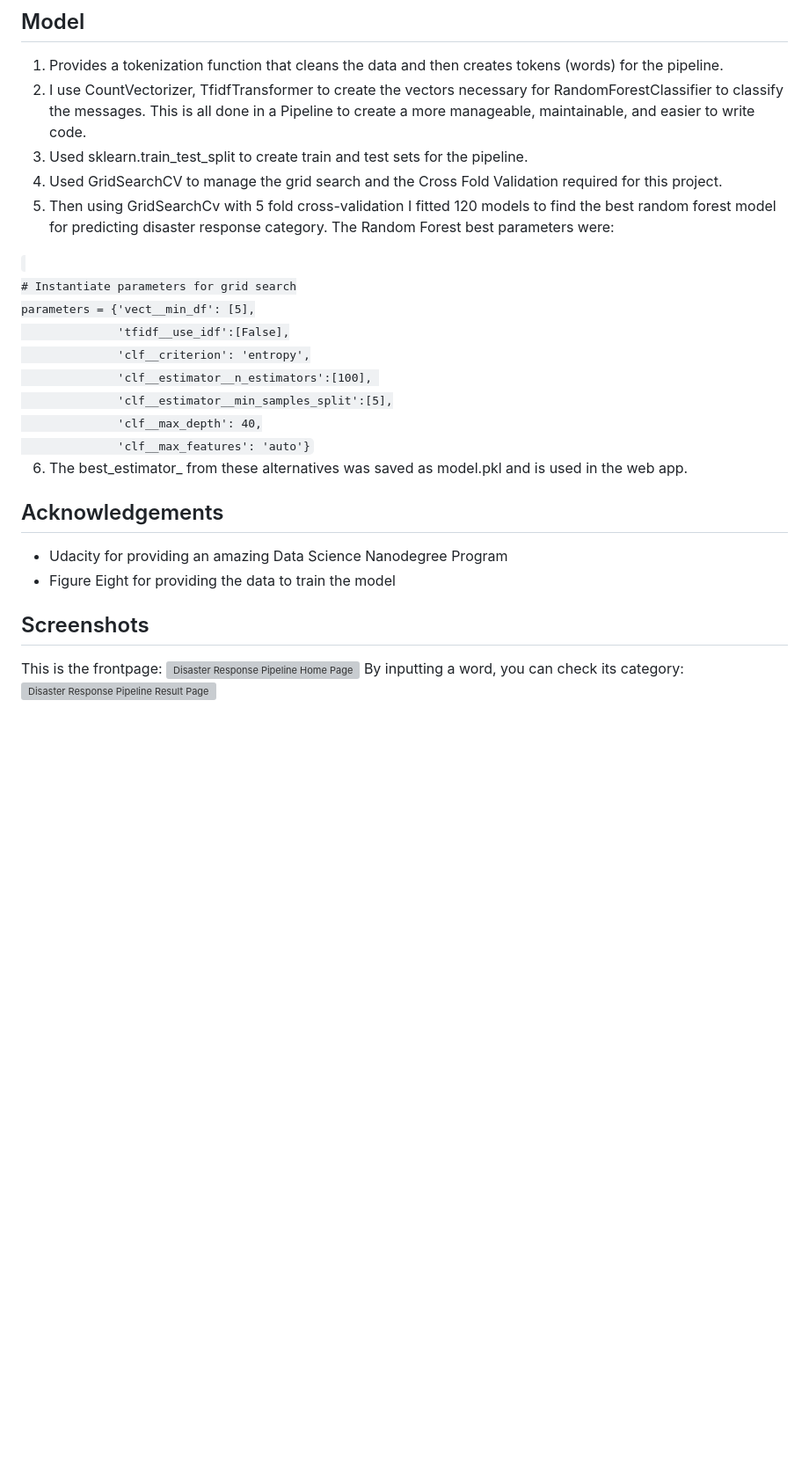
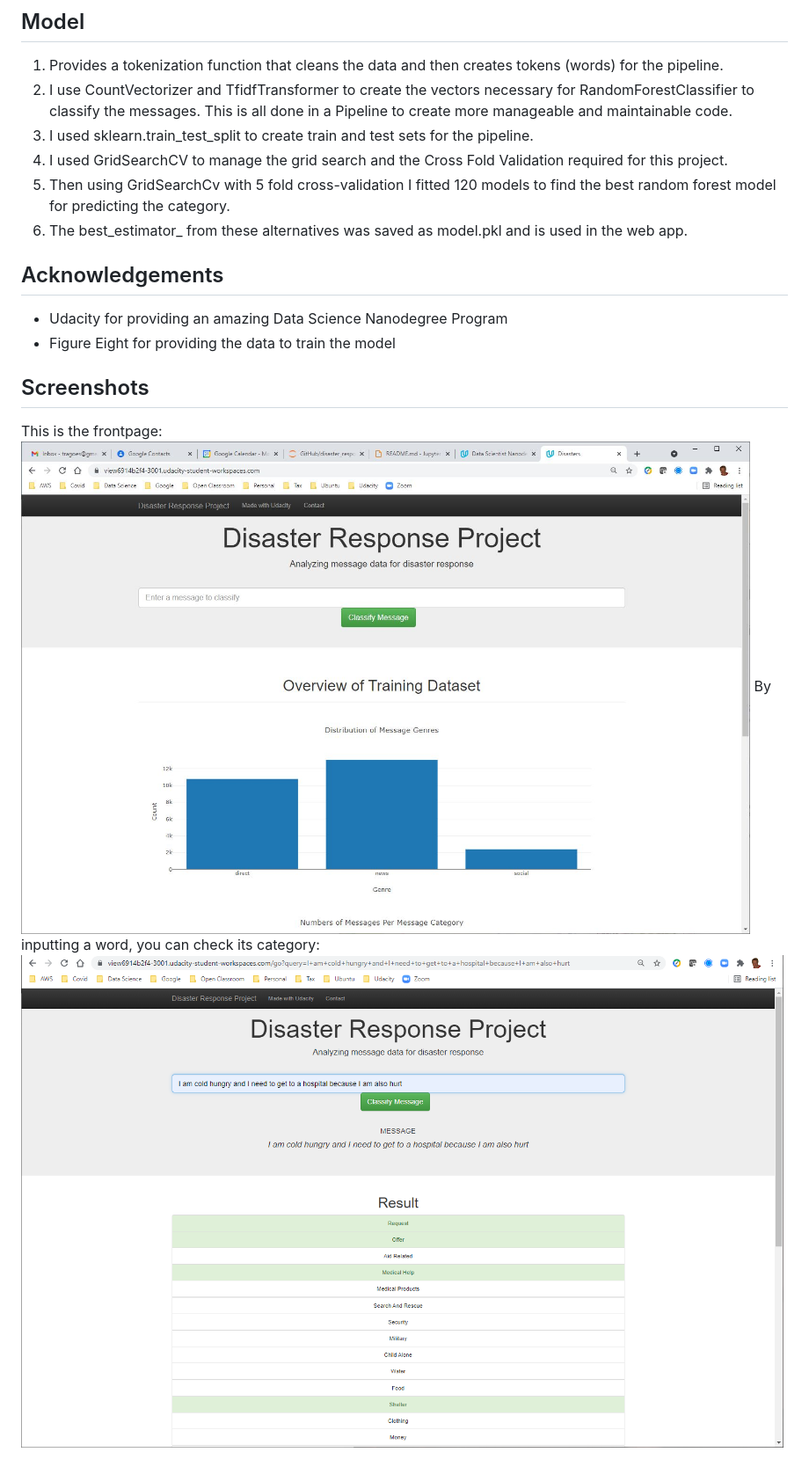
Before and after one commit to LindsayMoir/disaster_response_pipelines, a Markdown page: README.md, the part around the change printed below. Shown: that part at 88% size. GitHub-like rendering; pictures changed too: images/index.jpg (added), images/results.png (added); blank space fills up the shorter version; grey boxes are pictures that could not be loaded.

```diff
--- a/README.md
+++ b/README.md
@@ -96,21 +84,10 @@ The etl.py file in the data folder reads in the 2 .csv files, cleans them up, me
 ## Model <a name="model"></a>
 
 1. Provides a tokenization function that cleans the data and then creates tokens (words) for the pipeline.
-2. I use CountVectorizer, TfidfTransformer to create the vectors necessary for RandomForestClassifier to classify the messages. This is all done in a Pipeline to create a more manageable, maintainable, and easier to write code.
-3. Used sklearn.train_test_split to create train and test sets for the pipeline.
-4. Used GridSearchCV to manage the grid search and the Cross Fold Validation required for this project.
-5. Then using GridSearchCv with 5 fold cross-validation I fitted 120 models to find the best random forest model for predicting disaster response category. The Random Forest best parameters were:
-<code>
-# Instantiate parameters for grid search
-parameters = {'vect__min_df': [5],
-              'tfidf__use_idf':[False],
-              'clf__criterion': 'entropy',
-              'clf__estimator__n_estimators':[100],
-              'clf__estimator__min_samples_split':[5],
-              'clf__max_depth': 40,
-              'clf__max_features': 'auto'}
-</code>
-
+2. I use CountVectorizer and TfidfTransformer to create the vectors necessary for RandomForestClassifier to classify the messages. This is all done in a Pipeline to create more manageable and maintainable code.
+3. I used sklearn.train_test_split to create train and test sets for the pipeline.
+4. I used GridSearchCV to manage the grid search and the Cross Fold Validation required for this project.
+5. Then using GridSearchCv with 5 fold cross-validation I fitted 120 models to find the best random forest model for predicting the category.
 6. The best_estimator_ from these alternatives was saved as model.pkl and is used in the web app.
 
 
@@ -123,6 +100,6 @@ parameters = {'vect__min_df': [5],
 ## Screenshots <a name="screen"></a>
 
 This is the frontpage:
-![Disaster Response Pipeline Home Page](img/index.png)
+![Disaster Response Pipeline Index Page](images/index.jpg)
 By inputting a word, you can check its category:
-![Disaster Response Pipeline Result Page](img/graphs.png)
+![Disaster Response Pipeline Result Page](images/results.png)
```
Also changed, not shown: other parts of README.md (+3 -15 lines), images/graphs.jpg (added), 1 other file.
